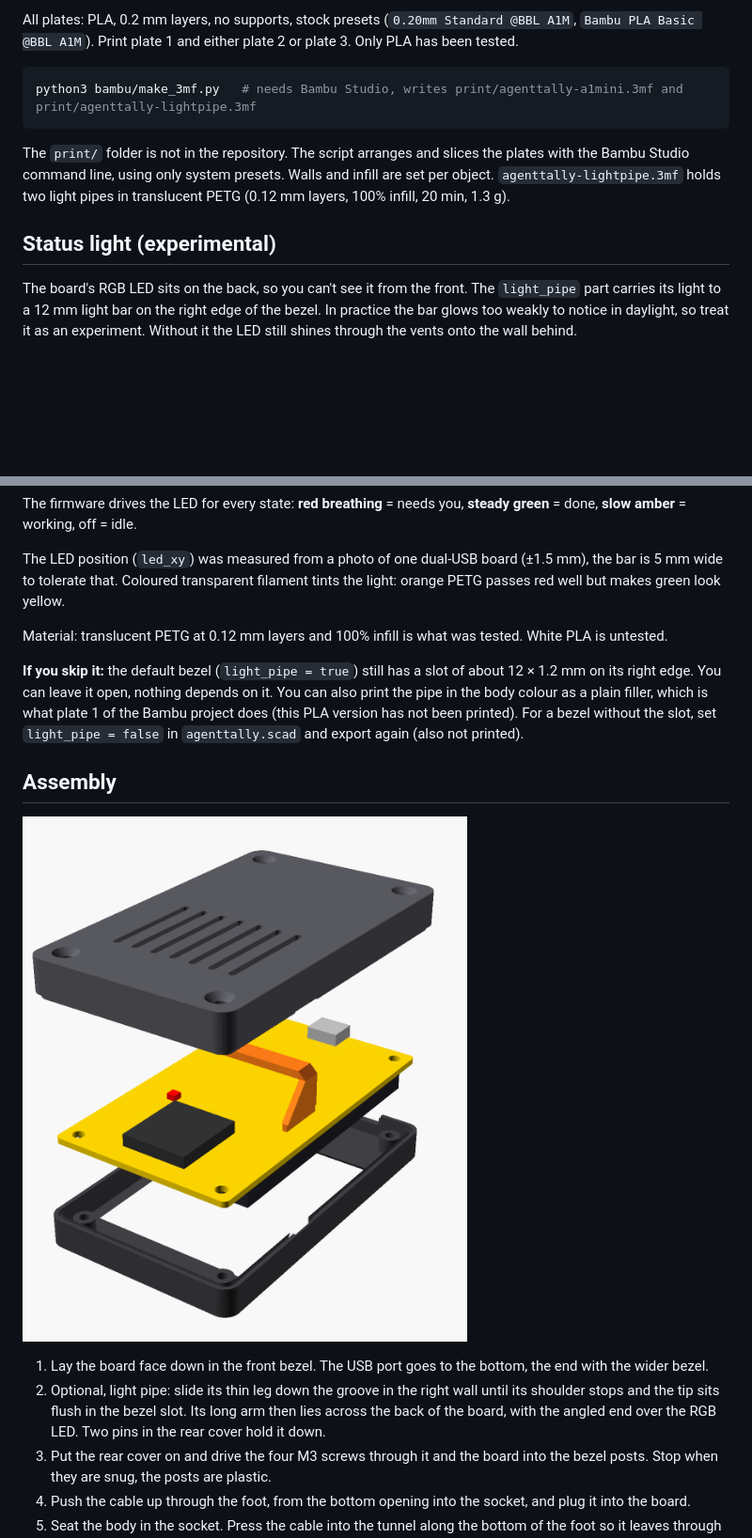
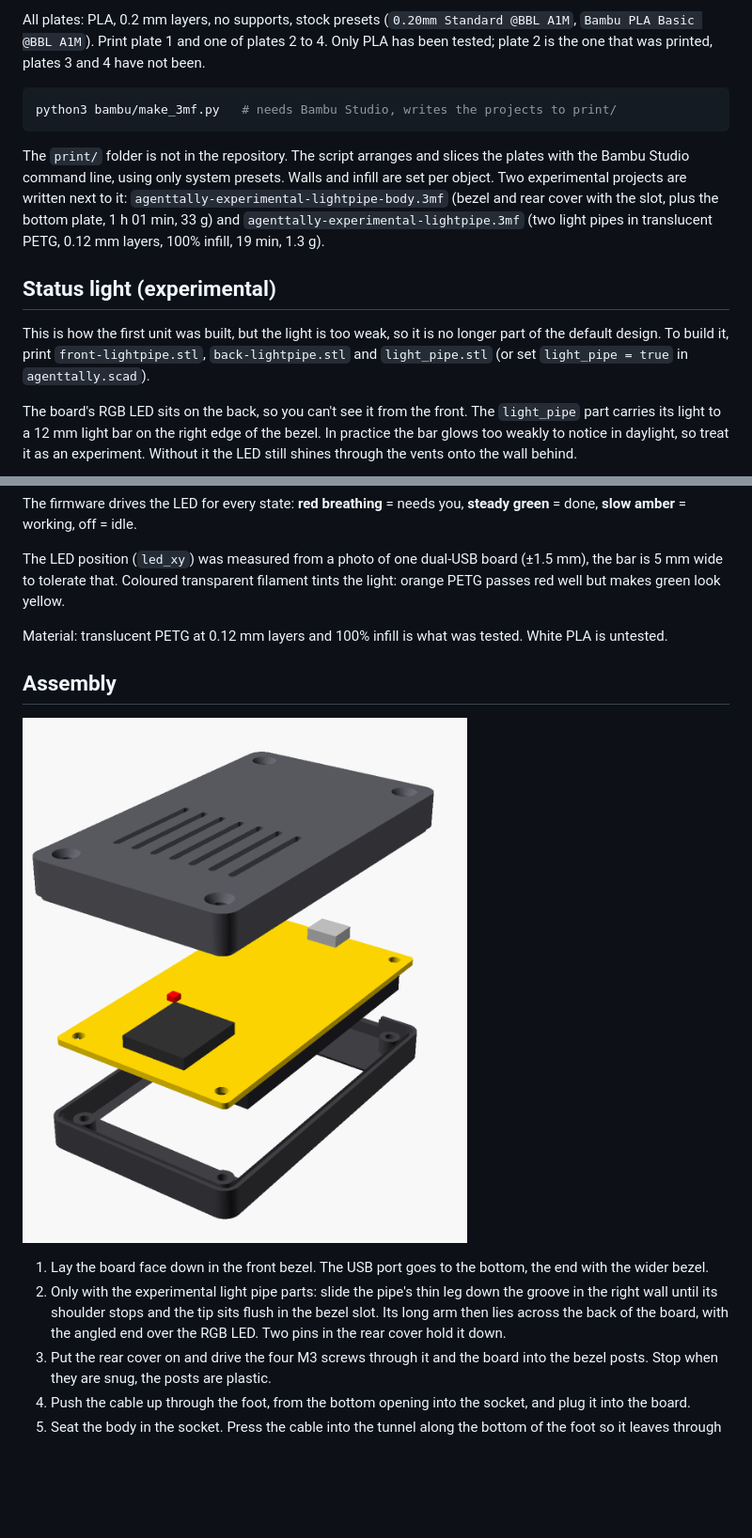
Before and after one commit to ibrahim-dogan/agent-tally, a Markdown page: enclosure/README.md, 2 parts joined by grey strips. Shown at 94% size. Drawn GitHub-style; pictures changed too: enclosure/img/exploded.png; blank space fills up the shorter version.

````diff
--- a/enclosure/README.md
+++ b/enclosure/README.md
@@ -43,13 +51,15 @@ These are the settings of the Bambu Studio project that `bambu/make_3mf.py` buil
 
-All plates: PLA, 0.2 mm layers, no supports, stock presets (`0.20mm Standard @BBL A1M`, `Bambu PLA Basic @BBL A1M`). Print plate 1 and either plate 2 or plate 3. Only PLA has been tested.
+All plates: PLA, 0.2 mm layers, no supports, stock presets (`0.20mm Standard @BBL A1M`, `Bambu PLA Basic @BBL A1M`). Print plate 1 and one of plates 2 to 4. Only PLA has been tested; plate 2 is the one that was printed, plates 3 and 4 have not been.
 
 ```sh
-python3 bambu/make_3mf.py   # needs Bambu Studio, writes print/agenttally-a1mini.3mf and print/agenttally-lightpipe.3mf
+python3 bambu/make_3mf.py   # needs Bambu Studio, writes the projects to print/
 ```
 
-The `print/` folder is not in the repository. The script arranges and slices the plates with the Bambu Studio command line, using only system presets. Walls and infill are set per object. `agenttally-lightpipe.3mf` holds two light pipes in translucent PETG (0.12 mm layers, 100% infill, 20 min, 1.3 g).
+The `print/` folder is not in the repository. The script arranges and slices the plates with the Bambu Studio command line, using only system presets. Walls and infill are set per object. Two experimental projects are written next to it: `agenttally-experimental-lightpipe-body.3mf` (bezel and rear cover with the slot, plus the bottom plate, 1 h 01 min, 33 g) and `agenttally-experimental-lightpipe.3mf` (two light pipes in translucent PETG, 0.12 mm layers, 100% infill, 19 min, 1.3 g).
 
 ## Status light (experimental)
+
+This is how the first unit was built, but the light is too weak, so it is no longer part of the default design. To build it, print `front-lightpipe.stl`, `back-lightpipe.stl` and `light_pipe.stl` (or set `light_pipe = true` in `agenttally.scad`).
 
 The board's RGB LED sits on the back, so you can't see it from the front. The `light_pipe` part carries its light to a 12 mm light bar on the right edge of the bezel. In practice the bar glows too weakly to notice in daylight, so treat it as an experiment. Without it the LED still shines through the vents onto the wall behind.
 
@@ -65,7 +75,5 @@ The LED position (`led_xy`) was measured from a photo of one dual-USB board (±1
 
 Material: translucent PETG at 0.12 mm layers and 100% infill is what was tested. White PLA is untested.
 
-**If you skip it:** the default bezel (`light_pipe = true`) still has a slot of about 12 × 1.2 mm on its right edge. You can leave it open, nothing depends on it. You can also print the pipe in the body colour as a plain filler, which is what plate 1 of the Bambu project does (this PLA version has not been printed). For a bezel without the slot, set `light_pipe = false` in `agenttally.scad` and export again (also not printed).
-
 ## Assembly
 
@@ -73,6 +81,6 @@ Material: translucent PETG at 0.12 mm layers and 100% infill is what was tested.
 
 1. Lay the board face down in the front bezel. The USB port goes to the bottom, the end with the wider bezel.
-2. Optional, light pipe: slide its thin leg down the groove in the right wall until its shoulder stops and the tip sits flush in the bezel slot. Its long arm then lies across the back of the board, with the angled end over the RGB LED. Two pins in the rear cover hold it down.
+2. Only with the experimental light pipe parts: slide the pipe's thin leg down the groove in the right wall until its shoulder stops and the tip sits flush in the bezel slot. Its long arm then lies across the back of the board, with the angled end over the RGB LED. Two pins in the rear cover hold it down.
 3. Put the rear cover on and drive the four M3 screws through it and the board into the bezel posts. Stop when they are snug, the posts are plastic.
 4. Push the cable up through the foot, from the bottom opening into the socket, and plug it into the board.
 5. Seat the body in the socket. Press the cable into the tunnel along the bottom of the foot so it leaves through the notch at the back.
````
Also changed, not shown: other parts of enclosure/README.md (+17 -9 lines), README.md (+1 -1 lines), enclosure/img/assembly-back.png, enclosure/img/assembly.png, enclosure/img/parts.png, enclosure/img/section.png, 10 other files.
